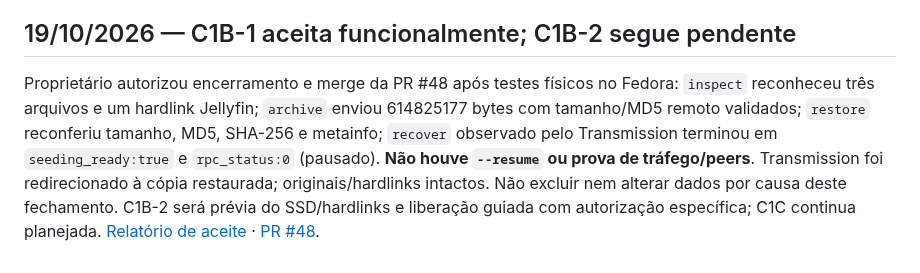
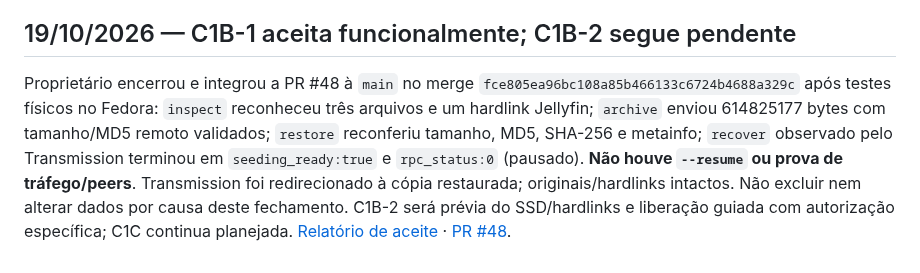
Before and after one commit to Samuel-Francisco-AS/My-CT, a Markdown page: docs/05-DECISOES-E-QUESTOES.md, the part around the change. GitHub-like rendering.

Commit message:
docs(MYCT-C1B-1): confirmar merge e estado final

```diff
--- a/docs/05-DECISOES-E-QUESTOES.md
+++ b/docs/05-DECISOES-E-QUESTOES.md
@@ -401,4 +401,4 @@ limitações em [MYCT-C1B-1](MYCT-C1B-1-RELATORIO.md).
 
 ## 19/10/2026 — C1B-1 aceita funcionalmente; C1B-2 segue pendente
 
-Proprietário autorizou encerramento e merge da PR #48 após testes físicos no Fedora: `inspect` reconheceu três arquivos e um hardlink Jellyfin; `archive` enviou 614825177 bytes com tamanho/MD5 remoto validados; `restore` reconferiu tamanho, MD5, SHA-256 e metainfo; `recover` observado pelo Transmission terminou em `seeding_ready:true` e `rpc_status:0` (pausado). **Não houve `--resume` ou prova de tráfego/peers**. Transmission foi redirecionado à cópia restaurada; originais/hardlinks intactos. Não excluir nem alterar dados por causa deste fechamento. C1B-2 será prévia do SSD/hardlinks e liberação guiada com autorização específica; C1C continua planejada. [Relatório de aceite](MYCT-C1B-1-RELATORIO.md) · [PR #48](https://github.com/Samuel-Francisco-AS/My-CT/pull/48).
+Proprietário encerrou e integrou a PR #48 à `main` no merge `fce805ea96bc108a85b466133c6724b4688a329c` após testes físicos no Fedora: `inspect` reconheceu três arquivos e um hardlink Jellyfin; `archive` enviou 614825177 bytes com tamanho/MD5 remoto validados; `restore` reconferiu tamanho, MD5, SHA-256 e metainfo; `recover` observado pelo Transmission terminou em `seeding_ready:true` e `rpc_status:0` (pausado). **Não houve `--resume` ou prova de tráfego/peers**. Transmission foi redirecionado à cópia restaurada; originais/hardlinks intactos. Não excluir nem alterar dados por causa deste fechamento. C1B-2 será prévia do SSD/hardlinks e liberação guiada com autorização específica; C1C continua planejada. [Relatório de aceite](MYCT-C1B-1-RELATORIO.md) · [PR #48](https://github.com/Samuel-Francisco-AS/My-CT/pull/48).
```
